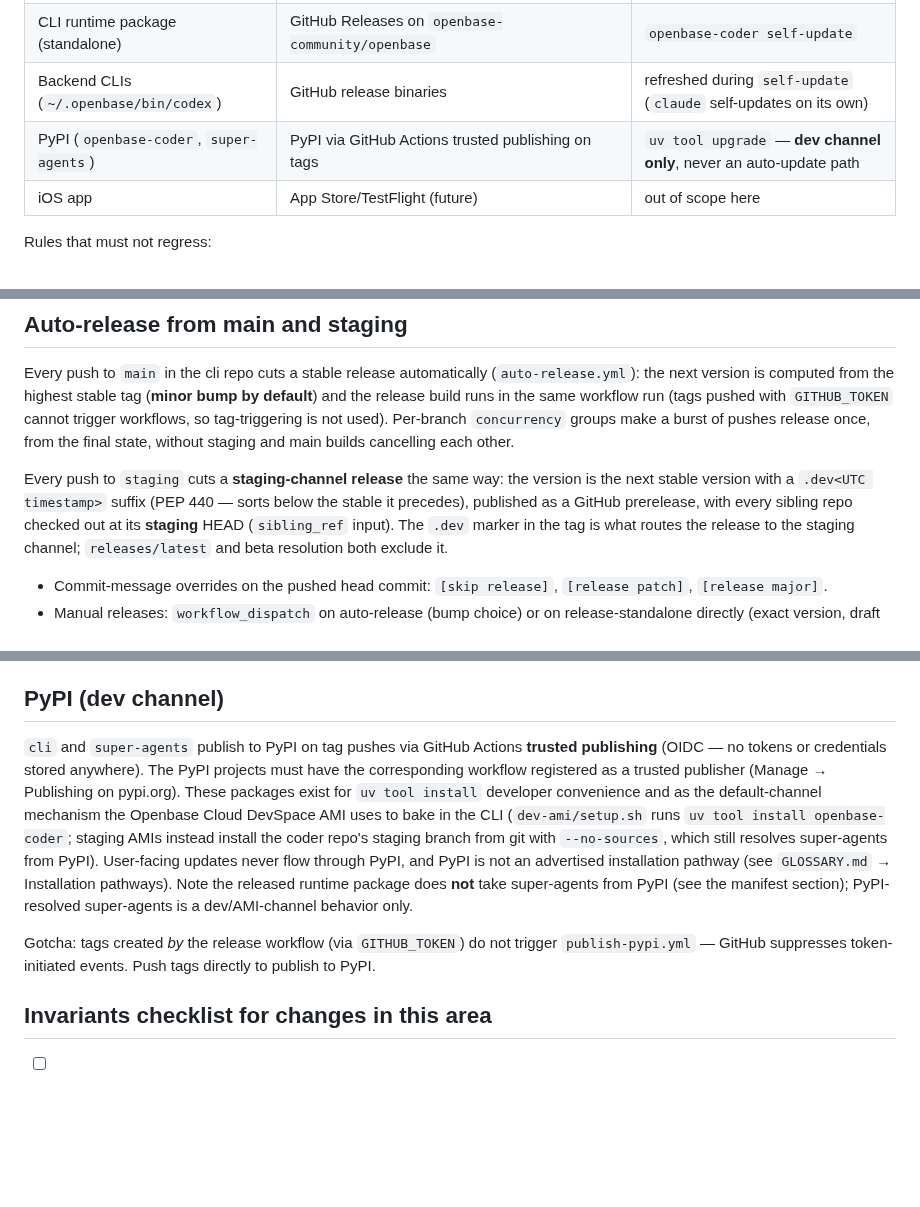
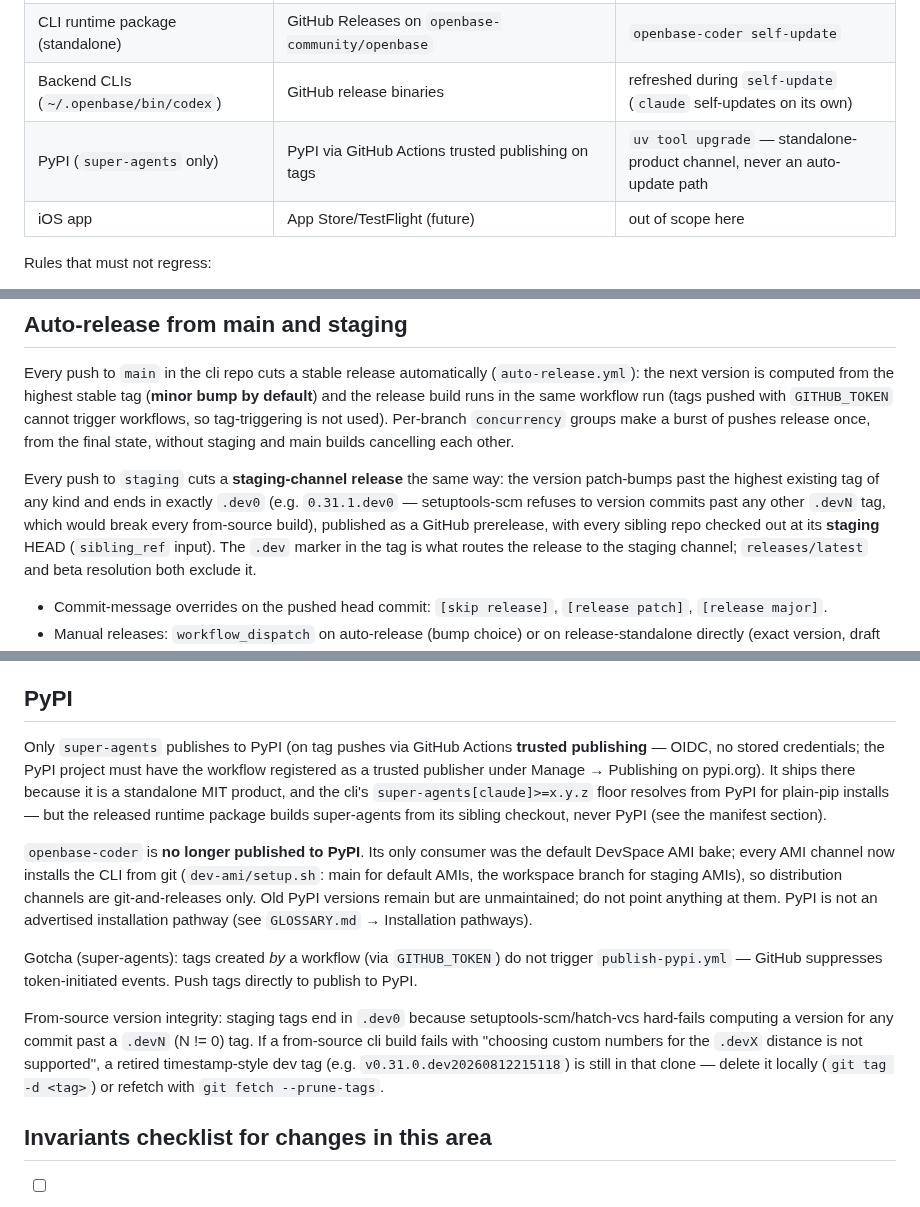
Before and after one commit to JoaquinStudent/sous_chef, a Markdown page: AUTO_UPDATE.md, 3 parts joined by grey strips. Drawn GitHub-style; blank space fills up the shorter version.

Commit message:
Docs: .dev0 staging tag scheme, PyPI retirement, git-based AMI installs
Agent-Thread-Id: f2e8197b-db52-4100-a3a0-384e60fd816e

```diff
--- a/AUTO_UPDATE.md
+++ b/AUTO_UPDATE.md
@@ -14,7 +14,7 @@ Each component owns its own update; nothing installs into another component.
 | Desktop app (macOS DMG) | S3 (`publish-s3.mjs`) with an electron-updater generic feed (`latest-mac.yml` + zip) | electron-updater in the app itself |
 | CLI runtime package (standalone) | GitHub Releases on `openbase-community/openbase` | `openbase-coder self-update` |
 | Backend CLIs (`~/.openbase/bin/codex`) | GitHub release binaries | refreshed during `self-update` (`claude` self-updates on its own) |
-| PyPI (`openbase-coder`, `super-agents`) | PyPI via GitHub Actions trusted publishing on tags | `uv tool upgrade` — **dev channel only**, never an auto-update path |
+| PyPI (`super-agents` only) | PyPI via GitHub Actions trusted publishing on tags | `uv tool upgrade` — standalone-product channel, never an auto-update path |
 | iOS app | App Store/TestFlight (future) | out of scope here |
 
 Rules that must not regress:
@@ -108,9 +108,11 @@ pushes release once, from the final state, without staging and main builds
 cancelling each other.
 
 Every push to `staging` cuts a **staging-channel release** the same way:
-the version is the next stable version with a `.dev<UTC timestamp>` suffix
-(PEP 440 — sorts below the stable it precedes), published as a GitHub
-prerelease, with every sibling repo checked out at its **staging** HEAD
+the version patch-bumps past the highest existing tag of any kind and ends
+in exactly `.dev0` (e.g. `0.31.1.dev0` — setuptools-scm refuses to version
+commits past any other `.devN` tag, which would break every from-source
+build), published as a GitHub prerelease, with every sibling repo checked
+out at its **staging** HEAD
 (`sibling_ref` input). The `.dev` marker in the tag is what routes the
 release to the staging channel; `releases/latest` and beta resolution both
 exclude it.
@@ -308,25 +310,36 @@ are visually unmistakable. The app identity (bundle ID, product name, deep
 link scheme) is unchanged: a machine installs either the production or the
 staging desktop app, and each updates only from its own feed.
 
-## PyPI (dev channel)
+## PyPI
 
-`cli` and `super-agents` publish to PyPI on tag pushes via GitHub Actions
-**trusted publishing** (OIDC — no tokens or credentials stored anywhere).
-The PyPI projects must have the corresponding workflow registered as a
-trusted publisher (Manage → Publishing on pypi.org). These packages exist for
-`uv tool install` developer convenience and as the default-channel mechanism
-the Openbase Cloud DevSpace AMI uses to bake in the CLI (`dev-ami/setup.sh`
-runs `uv tool install openbase-coder`; staging AMIs instead install the coder
-repo's staging branch from git with `--no-sources`, which still resolves
-super-agents from PyPI). User-facing updates never flow through PyPI, and
-PyPI is not an advertised installation pathway (see `GLOSSARY.md` →
-Installation pathways). Note the released runtime package does **not** take
-super-agents from PyPI (see the manifest section); PyPI-resolved super-agents
-is a dev/AMI-channel behavior only.
+Only `super-agents` publishes to PyPI (on tag pushes via GitHub Actions
+**trusted publishing** — OIDC, no stored credentials; the PyPI project must
+have the workflow registered as a trusted publisher under Manage →
+Publishing on pypi.org). It ships there because it is a standalone MIT
+product, and the cli's `super-agents[claude]>=x.y.z` floor resolves from
+PyPI for plain-pip installs — but the released runtime package builds
+super-agents from its sibling checkout, never PyPI (see the manifest
+section).
 
-Gotcha: tags created *by* the release workflow (via `GITHUB_TOKEN`) do not
-trigger `publish-pypi.yml` — GitHub suppresses token-initiated events. Push
-tags directly to publish to PyPI.
+`openbase-coder` is **no longer published to PyPI**. Its only consumer was
+the default DevSpace AMI bake; every AMI channel now installs the CLI from
+git (`dev-ami/setup.sh`: main for default AMIs, the workspace branch for
+staging AMIs), so distribution channels are git-and-releases only. Old PyPI
+versions remain but are unmaintained; do not point anything at them. PyPI is
+not an advertised installation pathway (see `GLOSSARY.md` → Installation
+pathways).
+
+Gotcha (super-agents): tags created *by* a workflow (via `GITHUB_TOKEN`) do
+not trigger `publish-pypi.yml` — GitHub suppresses token-initiated events.
+Push tags directly to publish to PyPI.
+
+From-source version integrity: staging tags end in `.dev0` because
+setuptools-scm/hatch-vcs hard-fails computing a version for any commit past
+a `.devN` (N != 0) tag. If a from-source cli build fails with "choosing
+custom numbers for the `.devX` distance is not supported", a retired
+timestamp-style dev tag (e.g. `v0.31.0.dev20260812215118`) is still in that
+clone — delete it locally (`git tag -d <tag>`) or refetch with
+`git fetch --prune-tags`.
 
 ## Invariants checklist for changes in this area
 
```
Also changed, not shown: other parts of AUTO_UPDATE.md (+1 -1 lines), 1 other file.
